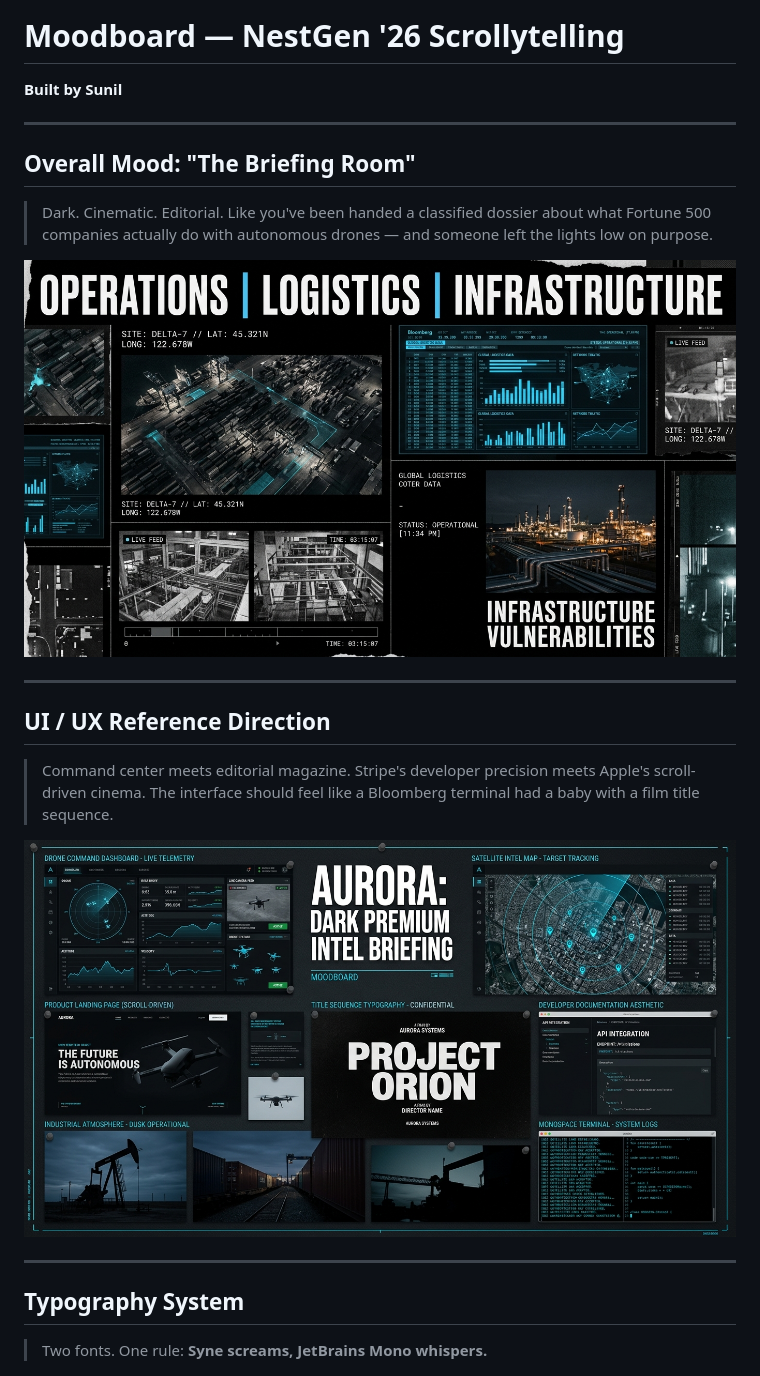
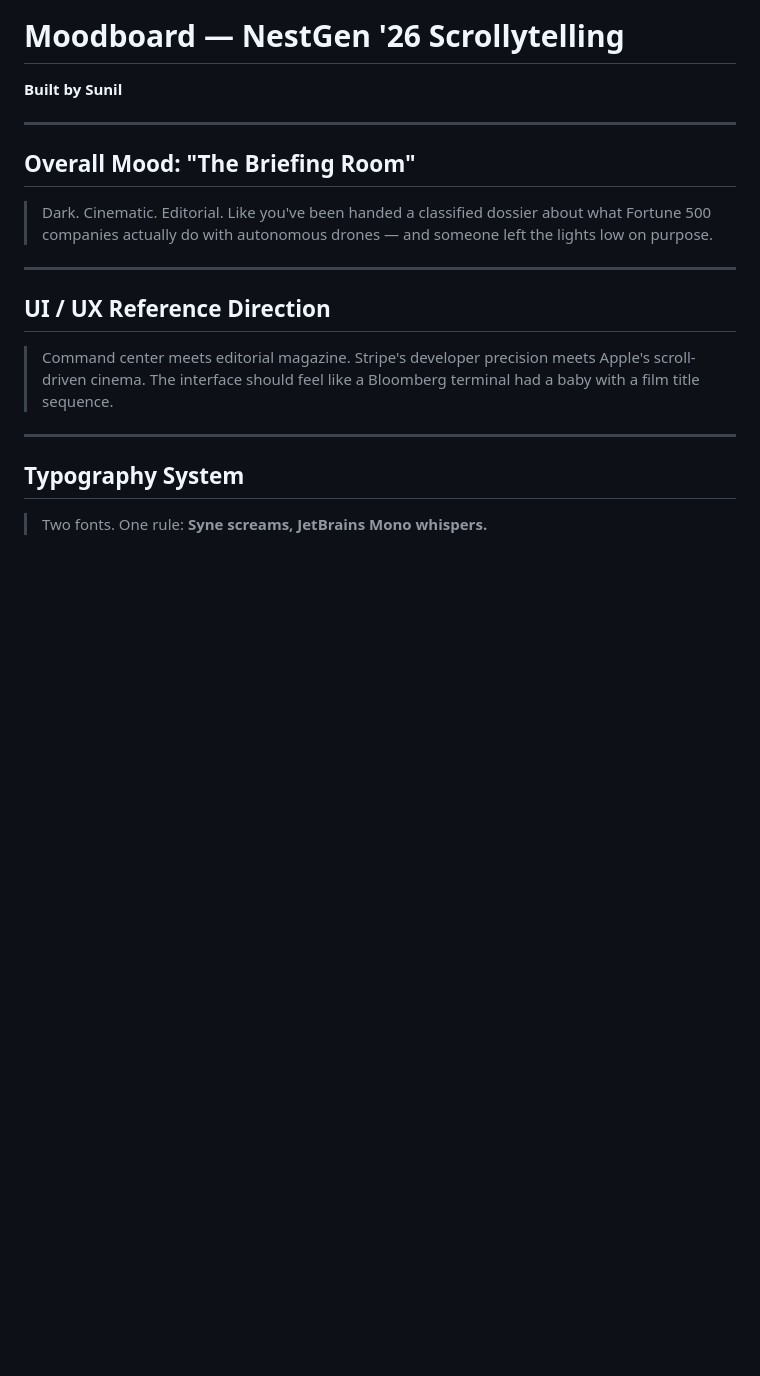
Before and after one commit to sunil22516/flytbase_NestGen26, a Markdown page: MOODBOARD.md, the part around the change. GitHub-like rendering; blank space fills up the shorter version.

Commit message:
Remove moodboard images from MOODBOARD.md
Removed moodboard images to streamline the document.

```diff
--- a/MOODBOARD.md
+++ b/MOODBOARD.md
@@ -7,7 +7,6 @@
 
 > Dark. Cinematic. Editorial. Like you've been handed a classified dossier about what Fortune 500 companies actually do with autonomous drones — and someone left the lights low on purpose.
 
-![Dark cinematic moodboard — aerial industrial, cyan UI, monospace, film grain](moodboard_dark_cinematic.jpg)
 
 ---
 
@@ -15,7 +14,7 @@
 
 > Command center meets editorial magazine. Stripe's developer precision meets Apple's scroll-driven cinema. The interface should feel like a Bloomberg terminal had a baby with a film title sequence.
 
-![UI reference board — dark dashboards, telemetry, editorial typography](moodboard_ui_references.jpg)
+
 
 ---
 
```
